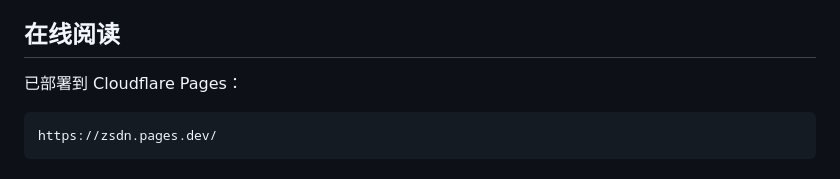
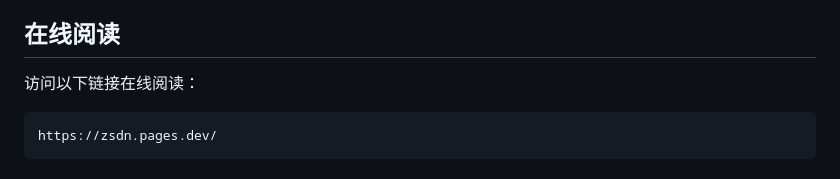
Before and after one commit to aicoder-cli/zsdn, a Markdown page: README.md, the part around the change. Rendered like a GitHub page.

Commit message:
Update online reading wording
Co-Authored-By: Claude Opus 4.7 <noreply@anthropic.com>

````diff
--- a/README.md
+++ b/README.md
@@ -95,7 +95,7 @@
 
 ## 在线阅读
 
-已部署到 Cloudflare Pages：
+访问以下链接在线阅读：
 
 ```text
 https://zsdn.pages.dev/
````
